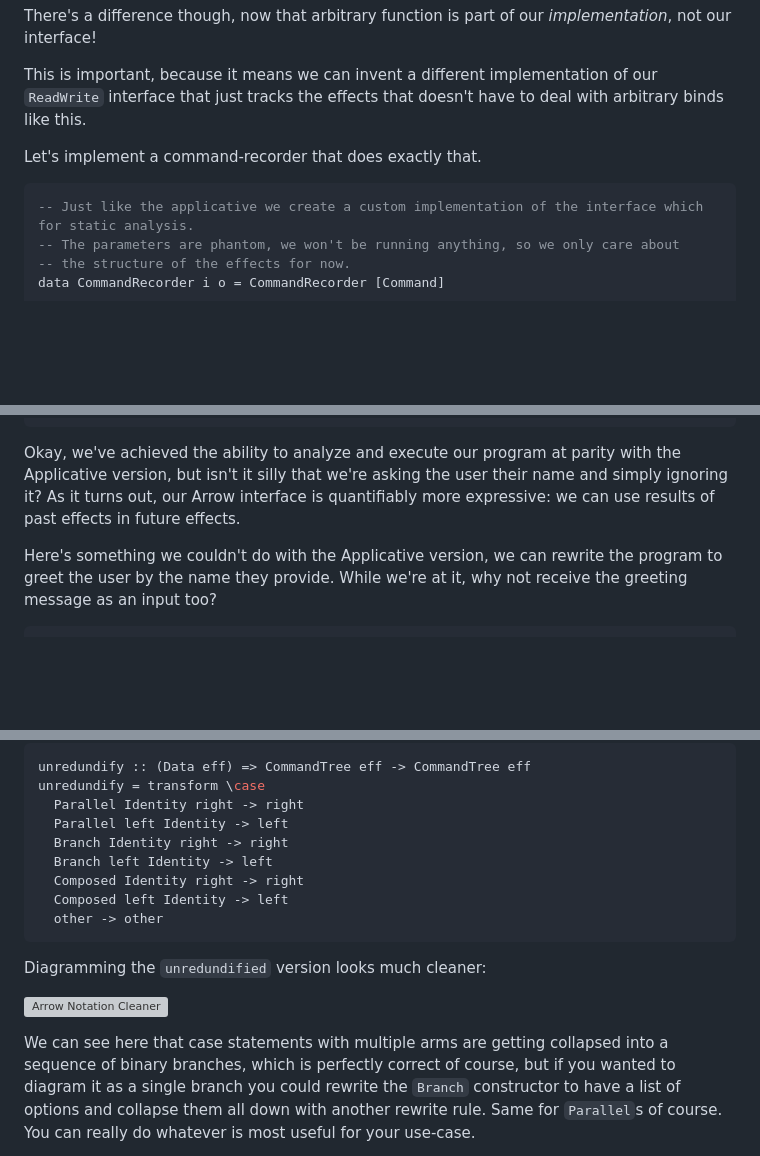
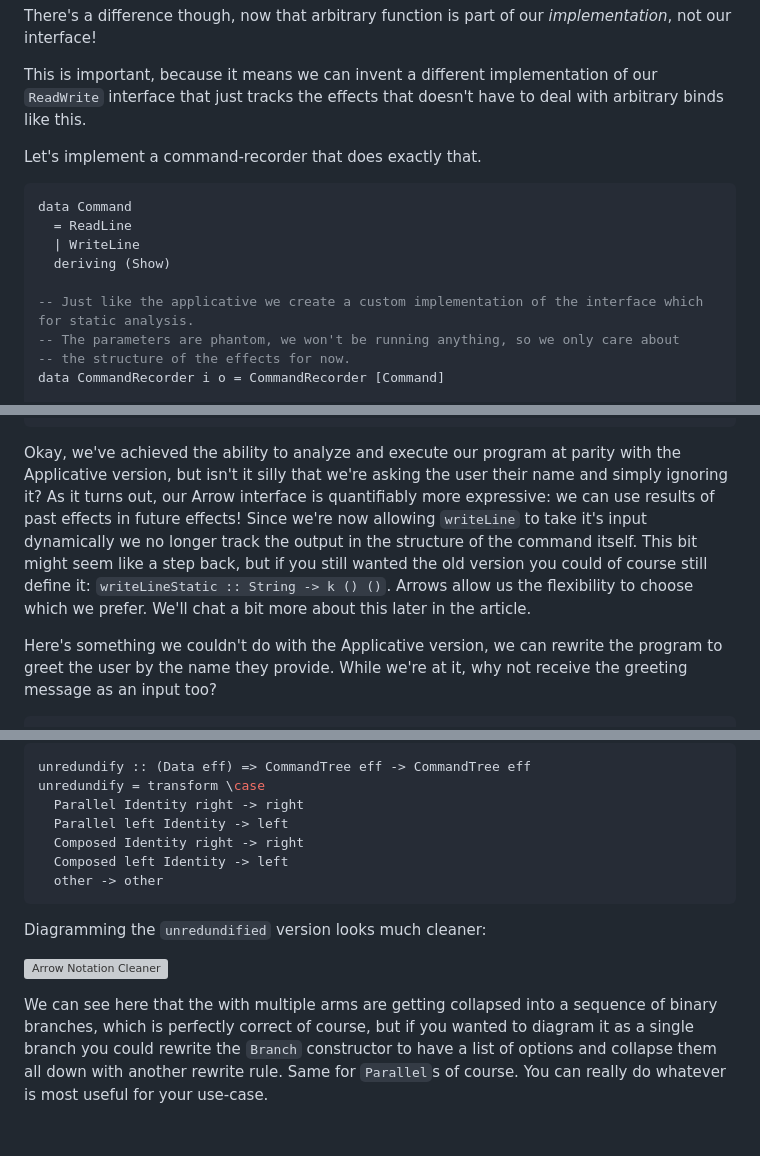
Before and after one commit to ChrisPenner/ChrisPenner.github.io, a Markdown page: site/posts/arrow-effects.md, 3 parts joined by grey strips. Drawn GitHub-style; blank space fills up the shorter version; grey boxes are pictures that could not be loaded.

Commit message:
Fixups from feedback, thanks philh

````diff
--- a/site/posts/arrow-effects.md
+++ b/site/posts/arrow-effects.md
@@ -222,6 +222,11 @@ that just tracks the effects that doesn't have to deal with arbitrary binds like
 Let's implement a command-recorder that does exactly that.
 
 ```haskell
+data Command
+  = ReadLine
+  | WriteLine
+  deriving (Show)
+
 -- Just like the applicative we create a custom implementation of the interface which for static analysis.
 -- The parameters are phantom, we won't be running anything, so we only care about
 -- the structure of the effects for now.
@@ -273,7 +278,12 @@ Okay, we've achieved the ability to analyze and execute our program at parity wi
 Applicative version, but isn't it silly that we're asking the user their name and
 simply ignoring it?
 As it turns out, our Arrow interface is quantifiably more expressive:
-we can use results of past effects in future effects.
+we can use results of past effects in future effects!
+Since we're now allowing `writeLine` to take it's input dynamically we no longer track
+the output in the structure of the command itself. This bit might seem like a step back, but
+if you still wanted the old version you could of course still define it: `writeLineStatic :: String -> k () ()`.
+Arrows allow us the flexibility to choose which we prefer. We'll chat a bit more about this
+later in the article.
 
 Here's something we couldn't do with the Applicative version, we can rewrite the program to greet the user by the name they provide.
 While we're at it, why not receive the greeting message as an input too?
@@ -807,8 +817,6 @@ unredundify :: (Data eff) => CommandTree eff -> CommandTree eff
 unredundify = transform \case
   Parallel Identity right -> right
   Parallel left Identity -> left
-  Branch Identity right -> right
-  Branch left Identity -> left
   Composed Identity right -> right
   Composed left Identity -> left
   other -> other
@@ -818,7 +826,7 @@ Diagramming the `unredundified` version looks much cleaner:
 
 ![Arrow Notation Cleaner](/images/arrow-effects/arrow-notation-cleaner.png)
 
-We can see here that case statements with multiple arms are getting collapsed into a sequence of binary branches,
+We can see here that the with multiple arms are getting collapsed into a sequence of binary branches,
 which is perfectly correct of course, but if you wanted to diagram it as a single branch you could rewrite
 the `Branch` constructor to have a list of options and collapse them all down with another rewrite rule.
 Same for `Parallel`s of course. You can really do whatever is most useful for your use-case.
````
